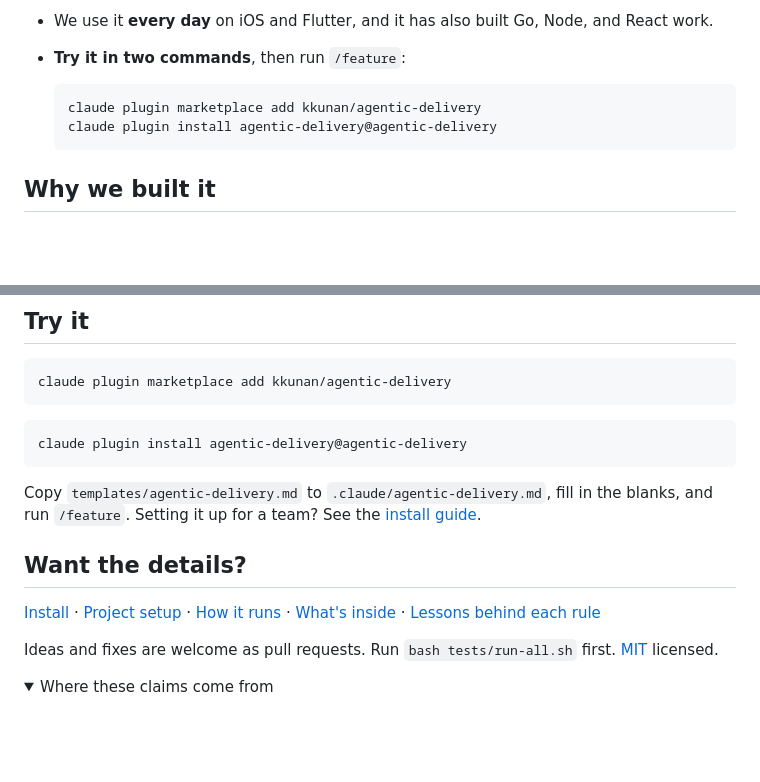
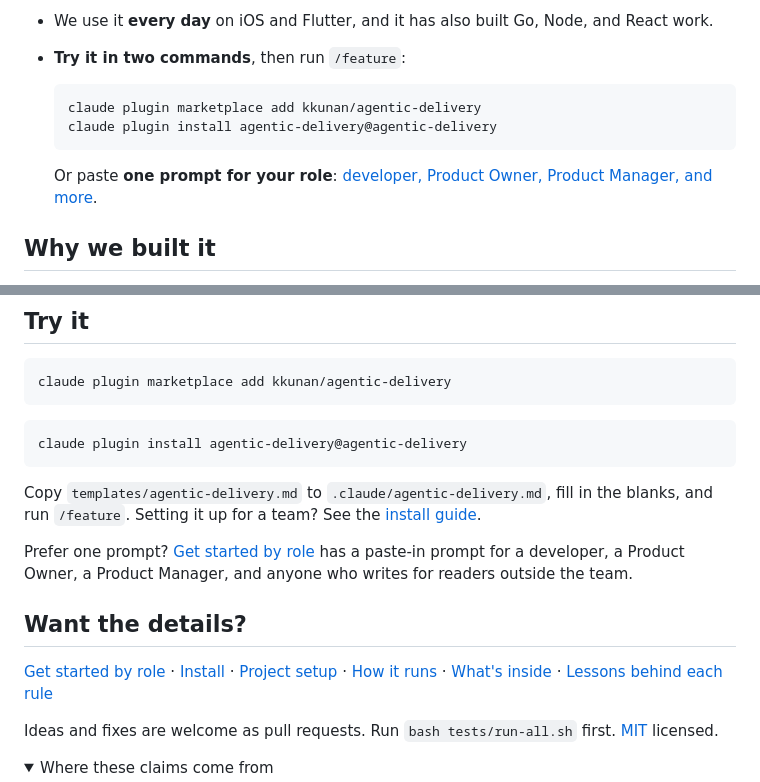
Before and after one commit to kkunan/agentic-delivery, a Markdown page: README.md, 2 parts joined by grey strips. Rendered like a GitHub page; folded sections open; blank space fills up the shorter version.

````diff
--- a/README.md
+++ b/README.md
@@ -29,6 +29,8 @@ Whoever you are on the team, you can now **build the whole product**, right insi
   claude plugin marketplace add kkunan/agentic-delivery
   claude plugin install agentic-delivery@agentic-delivery
   ```
+
+  Or paste **one prompt for your role**: [developer, Product Owner, Product Manager, and more](docs/get-started.md).
 
 ## Why we built it
 
@@ -144,9 +146,12 @@ claude plugin install agentic-delivery@agentic-delivery
 Copy `templates/agentic-delivery.md` to `.claude/agentic-delivery.md`, fill in the blanks, and run
 `/feature`. Setting it up for a team? See the [install guide](docs/install.md).
 
+Prefer one prompt? [Get started by role](docs/get-started.md) has a paste-in prompt for a developer,
+a Product Owner, a Product Manager, and anyone who writes for readers outside the team.
+
 ## Want the details?
 
-[Install](docs/install.md) · [Project setup](docs/setup.md) · [How it runs](docs/how-it-runs.md) ·
+[Get started by role](docs/get-started.md) · [Install](docs/install.md) · [Project setup](docs/setup.md) · [How it runs](docs/how-it-runs.md) ·
 [What's inside](docs/inside.md) · [Lessons behind each rule](lessons.md)
 
 Ideas and fixes are welcome as pull requests. Run `bash tests/run-all.sh` first.
````
Also changed, not shown: docs/get-started.md (added, +69 -0 lines).
